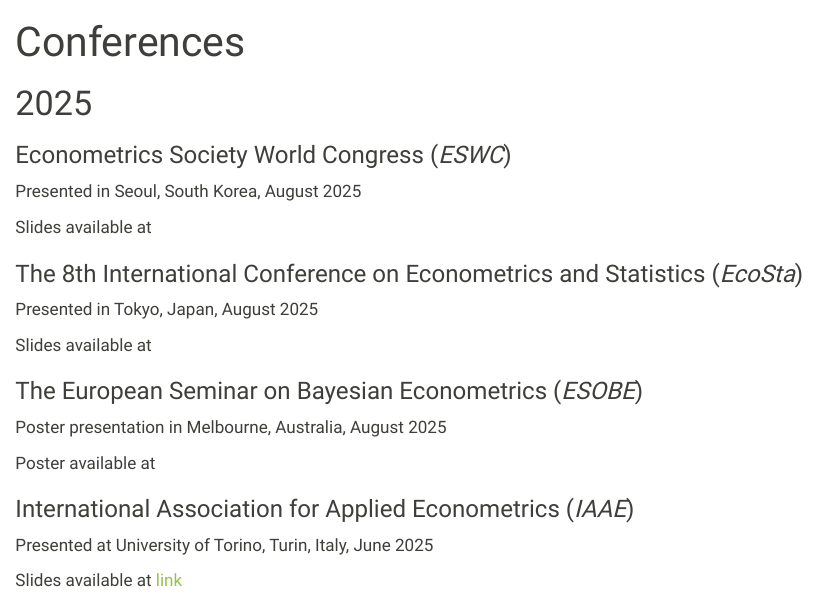
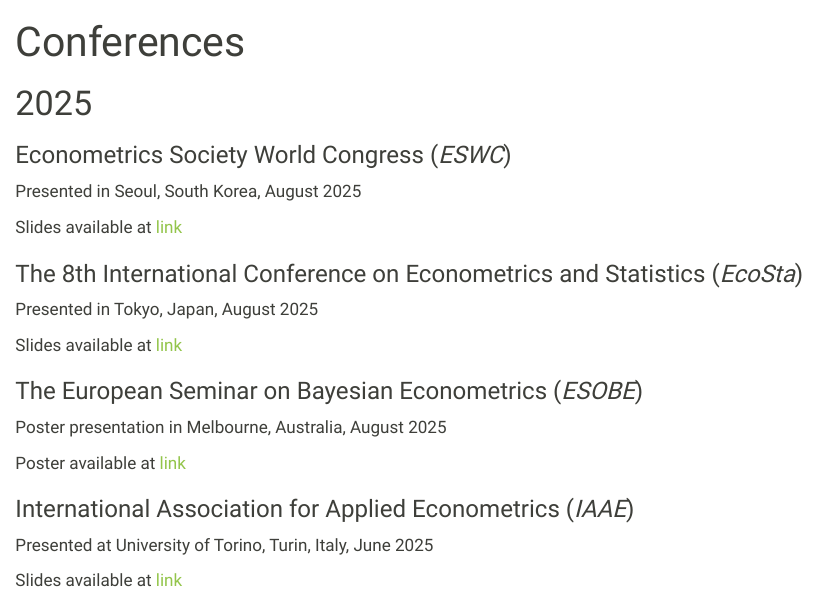
Before and after one commit to Christina-sun18/MyWeb, a Quarto document (talks.qmd): the page in a window 1100 px wide, from its top. Rendered offline with R 4.5, knitr and Pandoc in place of Quarto, with nearby package versions.

Commit message:
Update talks.qmd

```diff
--- a/talks.qmd
+++ b/talks.qmd
@@ -8,19 +8,19 @@
 
 Presented in Seoul, South Korea, August 2025
 
-Slides available at
+Slides available at [link](https://www.dropbox.com/scl/fi/awipmep82rabml3d6jctq/ESWCslides.pdf?rlkey=vuniwbiahibwhcfiwglyarzkv&st=n2a2o308&dl=0)
 
 ### The 8th International Conference on Econometrics and Statistics (*EcoSta*)
 
 Presented in Tokyo, Japan, August 2025
 
-Slides available at
+Slides available at [link](https://www.dropbox.com/scl/fi/w8jjpj7hhsxj8zc2m9ncp/EcoSta_slides.pdf?rlkey=af1e21dx09uas82j508n2rttb&st=om35ekup&dl=0)
 
 ### The European Seminar on Bayesian Econometrics (*ESOBE*)
 
 Poster presentation in Melbourne, Australia, August 2025
 
-Poster available at
+Poster available at [link](https://www.dropbox.com/scl/fi/dxso3dowp86nw2bk9e4k8/PosterESOBE.pdf?rlkey=83ivr5dihj36b8vey0pt9xhij&st=jx44isfy&dl=0)
 
 ### International Association for Applied Econometrics (*IAAE*)
 
```
